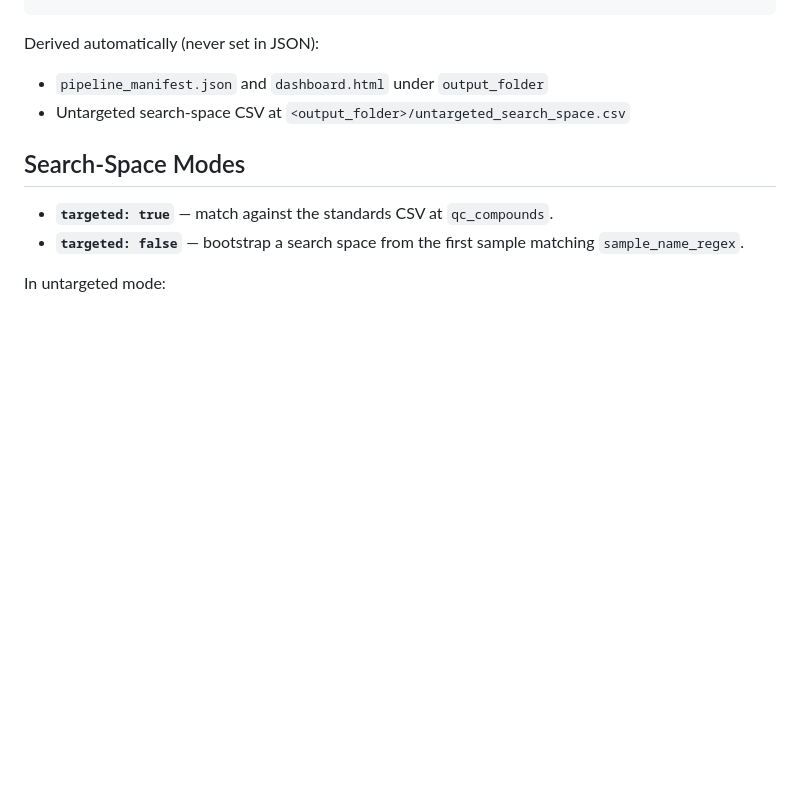
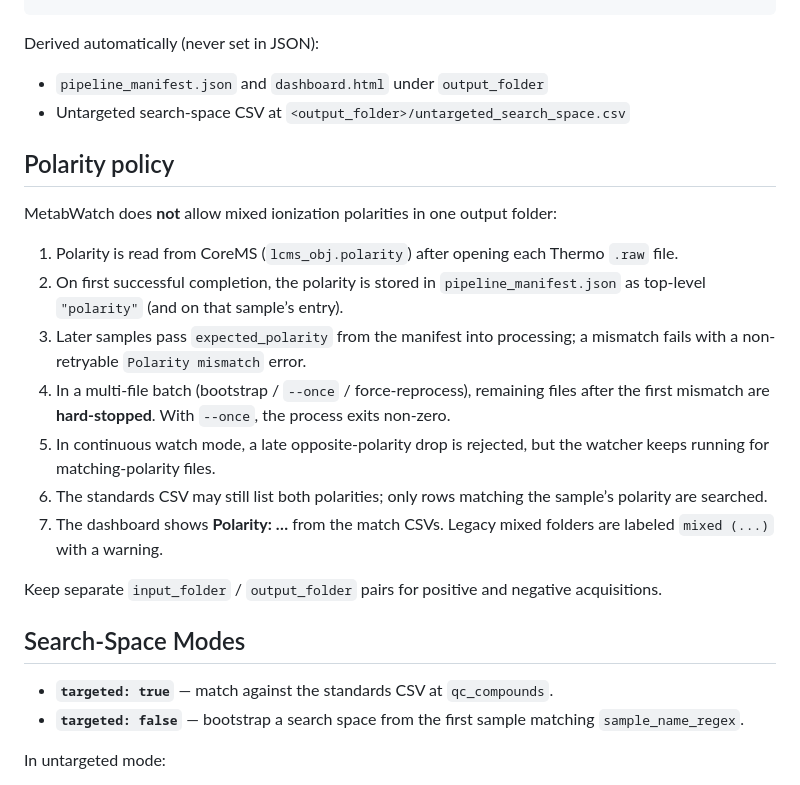
Before and after one commit to EMSL-Computing/MetabWatch, a Markdown page: docs/pipeline-reference.md, the part around the change. GitHub-like rendering; blank space fills up the shorter version.

```diff
--- a/docs/pipeline-reference.md
+++ b/docs/pipeline-reference.md
@@ -116,6 +116,20 @@ Derived automatically (never set in JSON):
 - `pipeline_manifest.json` and `dashboard.html` under `output_folder`
 - Untargeted search-space CSV at `<output_folder>/untargeted_search_space.csv`
 
+## Polarity policy
+
+MetabWatch does **not** allow mixed ionization polarities in one output folder:
+
+1. Polarity is read from CoreMS (`lcms_obj.polarity`) after opening each Thermo `.raw` file.
+2. On first successful completion, the polarity is stored in `pipeline_manifest.json` as top-level `"polarity"` (and on that sample’s entry).
+3. Later samples pass `expected_polarity` from the manifest into processing; a mismatch fails with a non-retryable `Polarity mismatch` error.
+4. In a multi-file batch (bootstrap / `--once` / force-reprocess), remaining files after the first mismatch are **hard-stopped**. With `--once`, the process exits non-zero.
+5. In continuous watch mode, a late opposite-polarity drop is rejected, but the watcher keeps running for matching-polarity files.
+6. The standards CSV may still list both polarities; only rows matching the sample’s polarity are searched.
+7. The dashboard shows **Polarity: …** from the match CSVs. Legacy mixed folders are labeled `mixed (...)` with a warning.
+
+Keep separate `input_folder` / `output_folder` pairs for positive and negative acquisitions.
+
 ## Search-Space Modes
 
 - **`targeted: true`** — match against the standards CSV at `qc_compounds`.
```
Also changed, not shown: README.md (+7 -1 lines).
